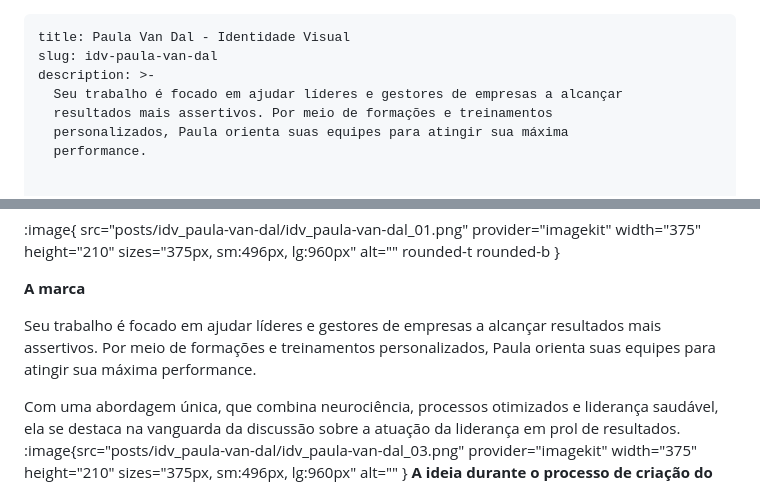
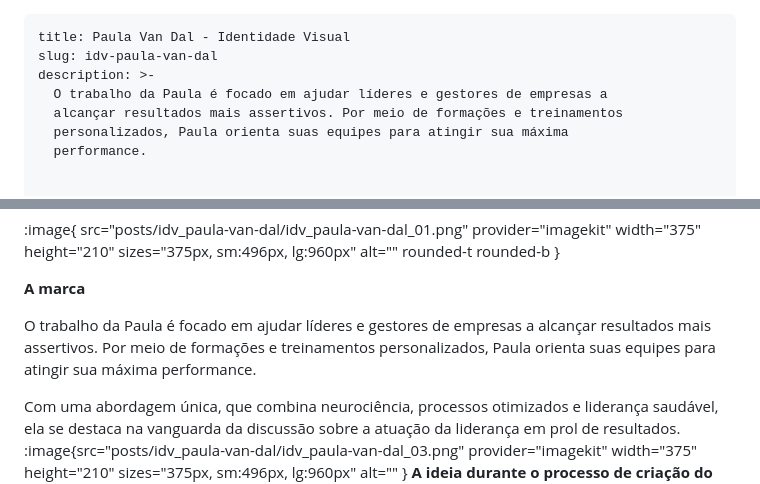
Before and after one commit to andrevandal/pedrohenri.design, a Markdown page: content/posts/idv-paula-van-dal.md, 2 parts joined by grey strips. Rendered like a GitHub page.

Commit message:
Update Posts “idv-paula-van-dal”

```diff
--- a/content/posts/idv-paula-van-dal.md
+++ b/content/posts/idv-paula-van-dal.md
@@ -2,8 +2,8 @@
 title: Paula Van Dal - Identidade Visual
 slug: idv-paula-van-dal
 description: >-
-  Seu trabalho é focado em ajudar líderes e gestores de empresas a alcançar
-  resultados mais assertivos. Por meio de formações e treinamentos
+  O trabalho da Paula é focado em ajudar líderes e gestores de empresas a
+  alcançar resultados mais assertivos. Por meio de formações e treinamentos
   personalizados, Paula orienta suas equipes para atingir sua máxima
   performance.
 
@@ -28,7 +28,7 @@ createdAt: 2024-01-02T19:02
 
 **A marca**
 
-Seu trabalho é focado em ajudar líderes e gestores de empresas a alcançar resultados mais assertivos. Por meio de formações e treinamentos personalizados, Paula orienta suas equipes para atingir sua máxima performance.
+O trabalho da Paula é focado em ajudar líderes e gestores de empresas a alcançar resultados mais assertivos. Por meio de formações e treinamentos personalizados, Paula orienta suas equipes para atingir sua máxima performance.
 
 Com uma abordagem única, que combina neurociência, processos otimizados e liderança saudável, ela se destaca na vanguarda da discussão sobre a atuação da liderança em prol de resultados.
 :image{src="posts/idv_paula-van-dal/idv_paula-van-dal_03.png" provider="imagekit" width="375" height="210" sizes="375px, sm:496px, lg:960px" alt="" }
```
